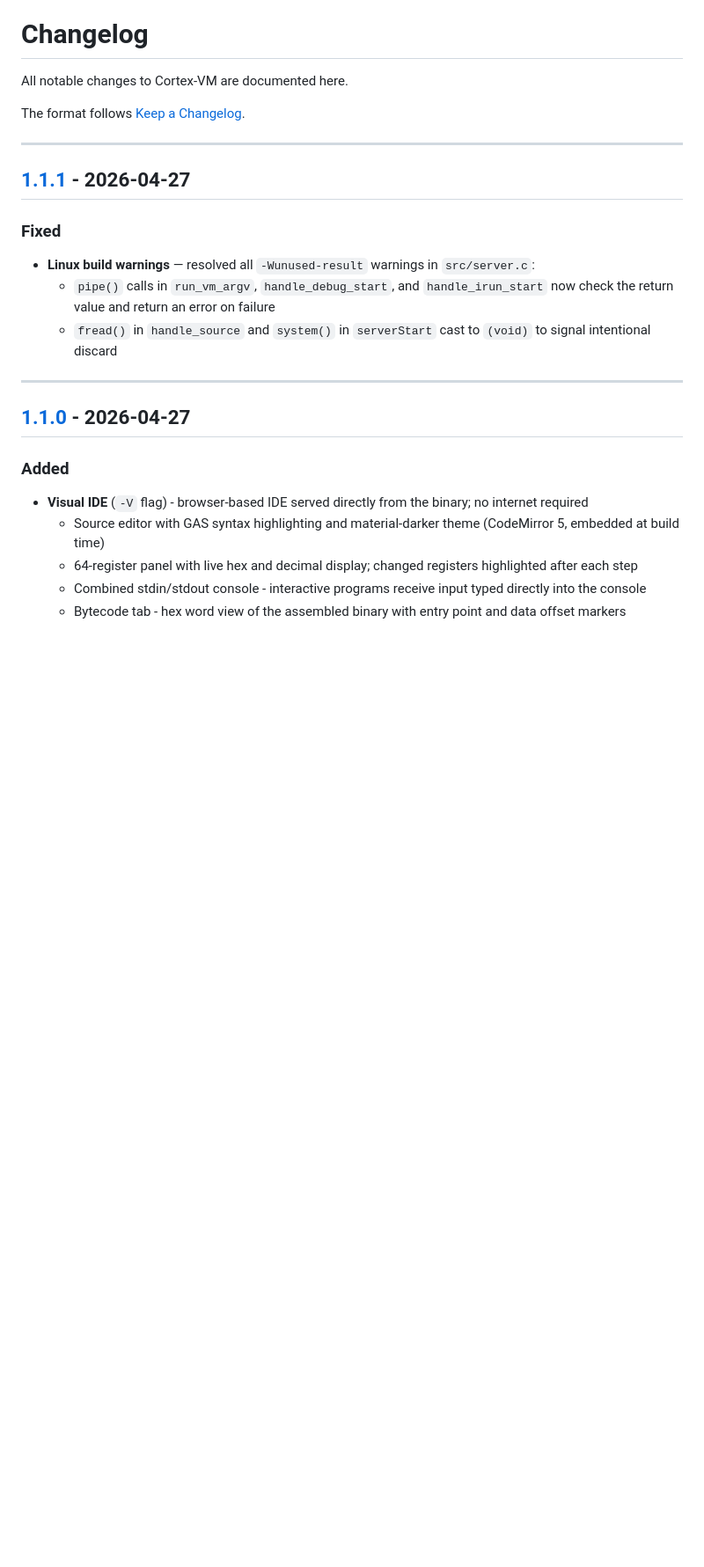
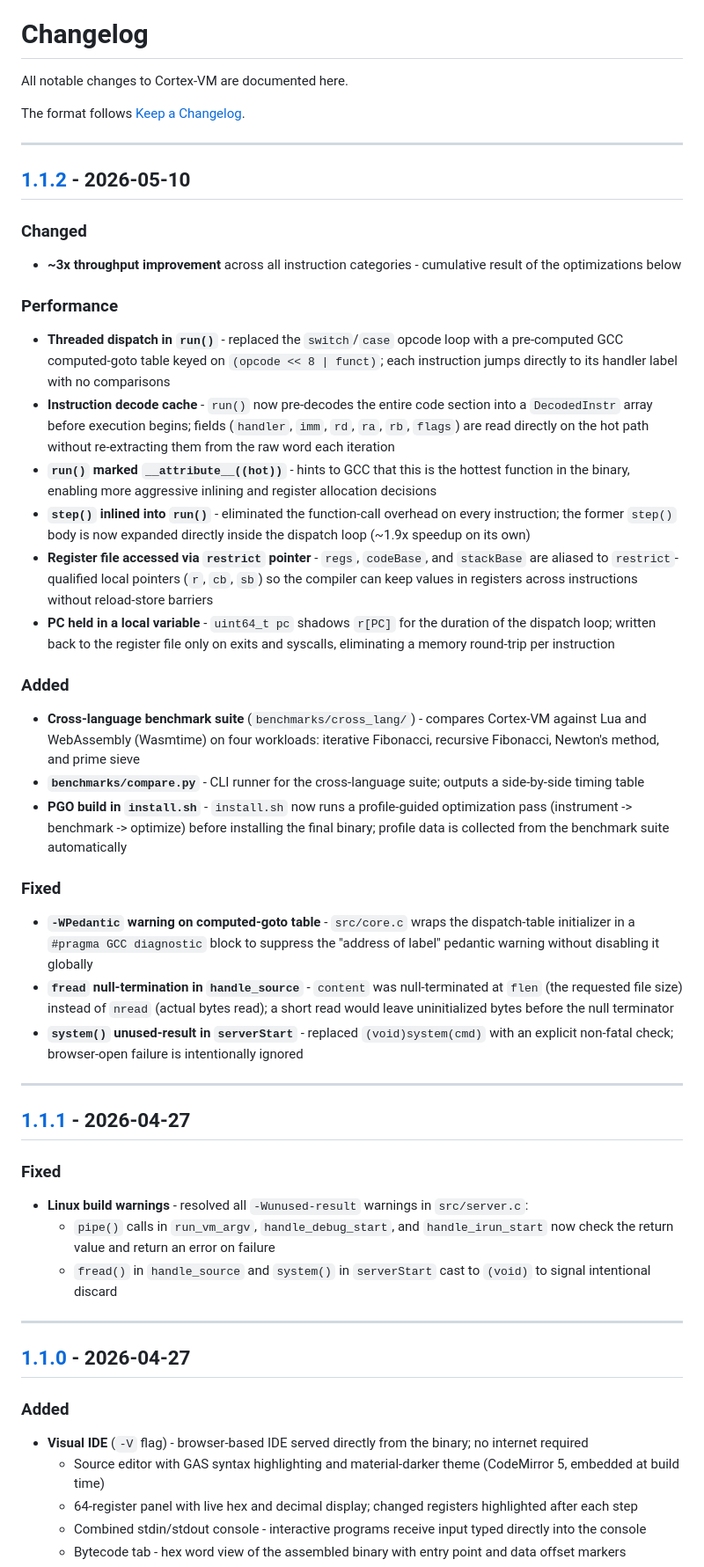
Before and after one commit to jonahmer22/cortex-vm, a Markdown page: CHANGELOG.md, the part around one of its changes. Shown at 88% size. Drawn GitHub-style; blank space fills up the shorter version.

Commit message:
Updated CHANGELOG.md for version 1.1.2
Updated the CHANGELOG.md to list all the changes made for version 1.1.2
since 1.1.1

```diff
--- a/CHANGELOG.md
+++ b/CHANGELOG.md
@@ -6,10 +6,35 @@ The format follows [Keep a Changelog](https://keepachangelog.com/en/1.1.0/).
 
 ---
 
+## [1.1.2] - 2026-05-10
+
+### Changed
+- **~3x throughput improvement** across all instruction categories - cumulative result of the optimizations below
+
+### Performance
+- **Threaded dispatch in `run()`** - replaced the `switch`/`case` opcode loop with a pre-computed GCC computed-goto table keyed on `(opcode << 8 | funct)`; each instruction jumps directly to its handler label with no comparisons
+- **Instruction decode cache** - `run()` now pre-decodes the entire code section into a `DecodedInstr` array before execution begins; fields (`handler`, `imm`, `rd`, `ra`, `rb`, `flags`) are read directly on the hot path without re-extracting them from the raw word each iteration
+- **`run()` marked `__attribute__((hot))`** - hints to GCC that this is the hottest function in the binary, enabling more aggressive inlining and register allocation decisions
+- **`step()` inlined into `run()`** - eliminated the function-call overhead on every instruction; the former `step()` body is now expanded directly inside the dispatch loop (~1.9x speedup on its own)
+- **Register file accessed via `restrict` pointer** - `regs`, `codeBase`, and `stackBase` are aliased to `restrict`-qualified local pointers (`r`, `cb`, `sb`) so the compiler can keep values in registers across instructions without reload-store barriers
+- **PC held in a local variable** - `uint64_t pc` shadows `r[PC]` for the duration of the dispatch loop; written back to the register file only on exits and syscalls, eliminating a memory round-trip per instruction
+
+### Added
+- **Cross-language benchmark suite** (`benchmarks/cross_lang/`) - compares Cortex-VM against Lua and WebAssembly (Wasmtime) on four workloads: iterative Fibonacci, recursive Fibonacci, Newton's method, and prime sieve
+- **`benchmarks/compare.py`** - CLI runner for the cross-language suite; outputs a side-by-side timing table
+- **PGO build in `install.sh`** - `install.sh` now runs a profile-guided optimization pass (instrument -> benchmark -> optimize) before installing the final binary; profile data is collected from the benchmark suite automatically
+
+### Fixed
+- **`-WPedantic` warning on computed-goto table** - `src/core.c` wraps the dispatch-table initializer in a `#pragma GCC diagnostic` block to suppress the "address of label" pedantic warning without disabling it globally
+- **`fread` null-termination in `handle_source`** - `content` was null-terminated at `flen` (the requested file size) instead of `nread` (actual bytes read); a short read would leave uninitialized bytes before the null terminator
+- **`system()` unused-result in `serverStart`** - replaced `(void)system(cmd)` with an explicit non-fatal check; browser-open failure is intentionally ignored
+
+---
+
 ## [1.1.1] - 2026-04-27
 
 ### Fixed
-- **Linux build warnings** — resolved all `-Wunused-result` warnings in `src/server.c`:
+- **Linux build warnings** - resolved all `-Wunused-result` warnings in `src/server.c`:
   - `pipe()` calls in `run_vm_argv`, `handle_debug_start`, and `handle_irun_start` now check the return value and return an error on failure
   - `fread()` in `handle_source` and `system()` in `serverStart` cast to `(void)` to signal intentional discard
 
```
Also changed, not shown: other parts of CHANGELOG.md (+1 -0 lines).
